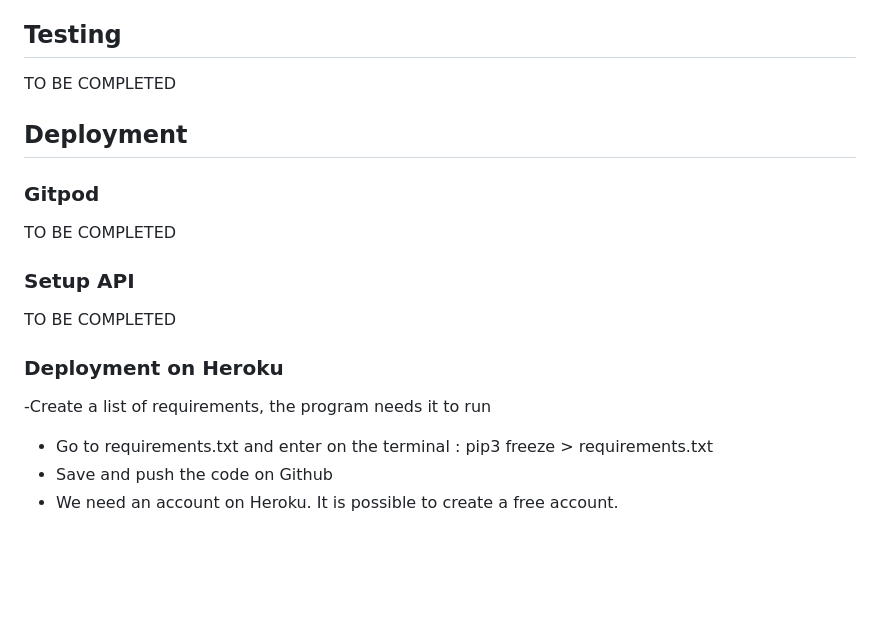
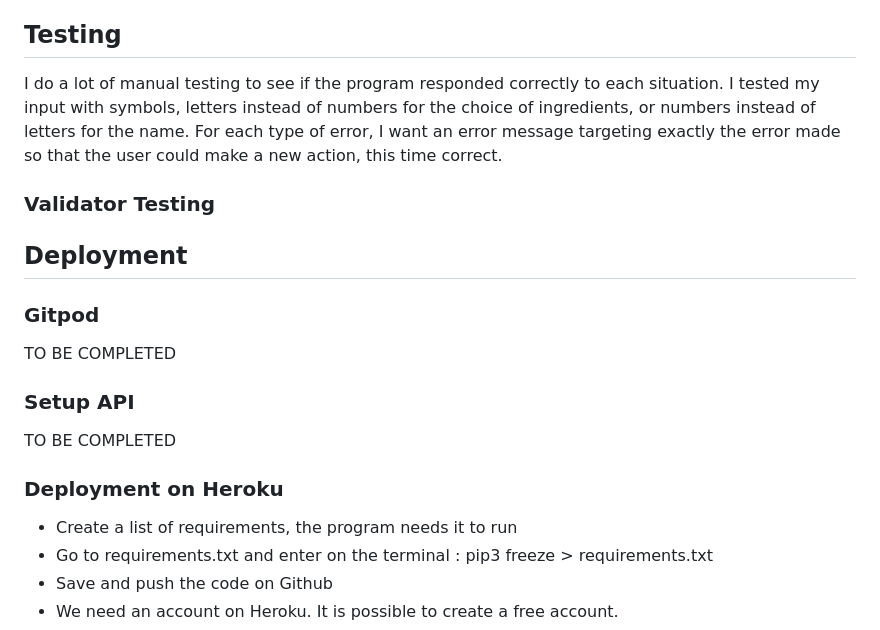
Before and after one commit to cecilegaudron/coded-cream, a Markdown page: README.md, the part around the change. GitHub-like rendering; blank space fills up the shorter version.

```diff
--- a/README.md
+++ b/README.md
@@ -53,7 +53,12 @@ It uses GitPod, GitHub and Heroku.
 TO BE COMPLETED
 
 ## Testing
-TO BE COMPLETED
+I do a lot of manual testing to see if the program responded correctly to each situation.
+I tested my input with symbols, letters instead of numbers for the choice of ingredients, or numbers instead of letters for the name.
+For each type of error, I want an error message targeting exactly the error made so that the user could make a new action, this time correct.
+
+### Validator Testing
+
 
 ## Deployment
 
@@ -64,7 +69,7 @@ TO BE COMPLETED
 TO BE COMPLETED
 
 ### Deployment on Heroku
--Create a list of requirements, the program needs it to run
+- Create a list of requirements, the program needs it to run
 - Go to requirements.txt and enter on the terminal : pip3 freeze > requirements.txt
 - Save and push the code on Github
 - We need an account on Heroku. It is possible to create a free account.
```
